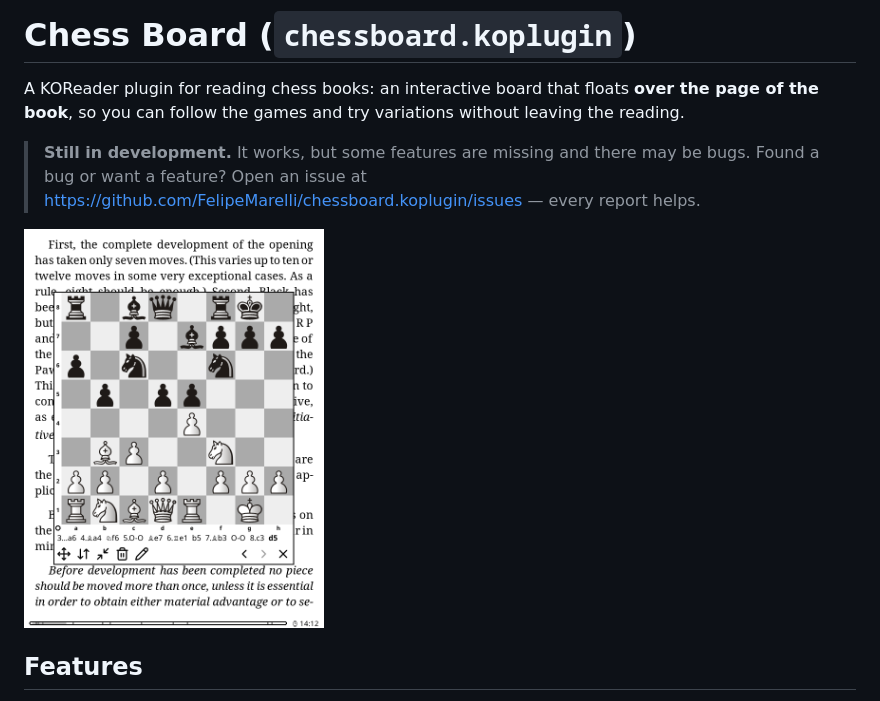
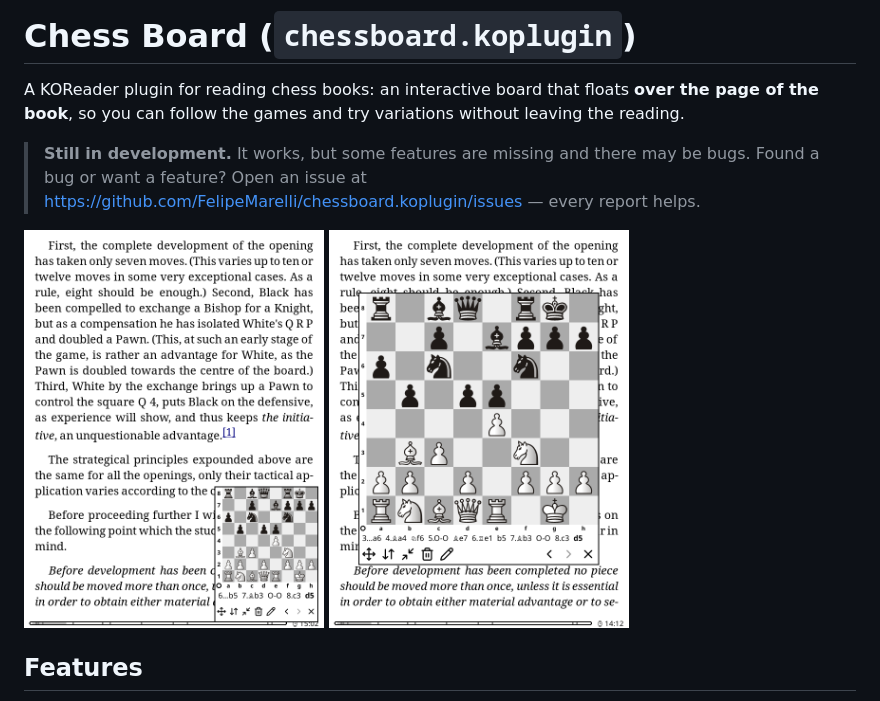
Before and after one commit to FelipeMarelli/chessboard.koplugin, a Markdown page: README.md, the part around the change. Rendered like a GitHub page; pictures changed too: screenshots/reading.png (added).

Commit message:
README: a small board in a corner beside the big one, to show reading with it
Co-Authored-By: Claude Opus 5.5 <noreply@anthropic.com>

```diff
--- a/README.md
+++ b/README.md
@@ -4,7 +4,7 @@ A KOReader plugin for reading chess books: an interactive board that floats **ov
 
 > **Still in development.** It works, but some features are missing and there may be bugs. Found a bug or want a feature? Open an issue at https://github.com/FelipeMarelli/chessboard.koplugin/issues — every report helps.
 
-<img src="screenshots/game.png" width="300" alt="The board over a page of a book, with the moves played below it"/>
+<img src="screenshots/reading.png" width="300" alt="A small board in a corner, beside the text being read"/> <img src="screenshots/game.png" width="300" alt="A big board over the page, with the moves played below it"/>
 
 ## Features
 
```
